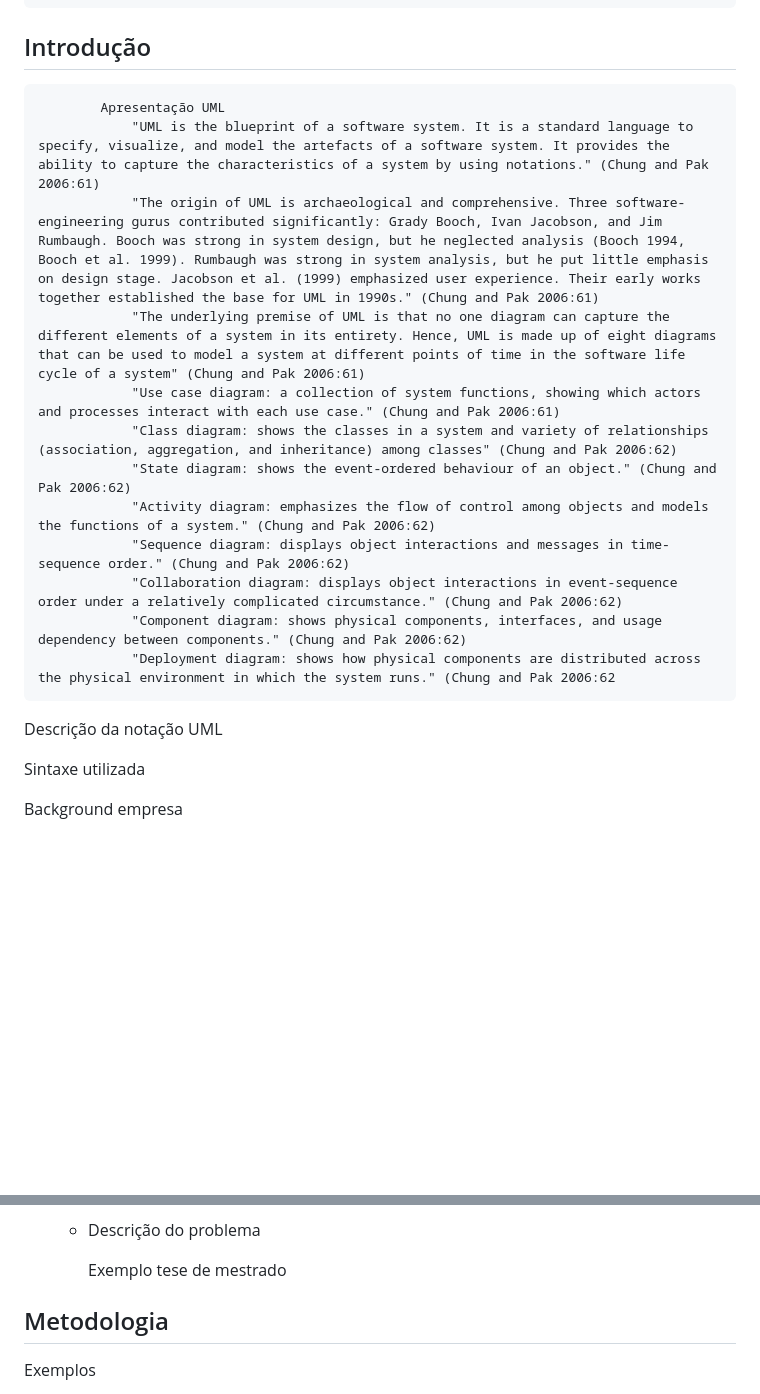
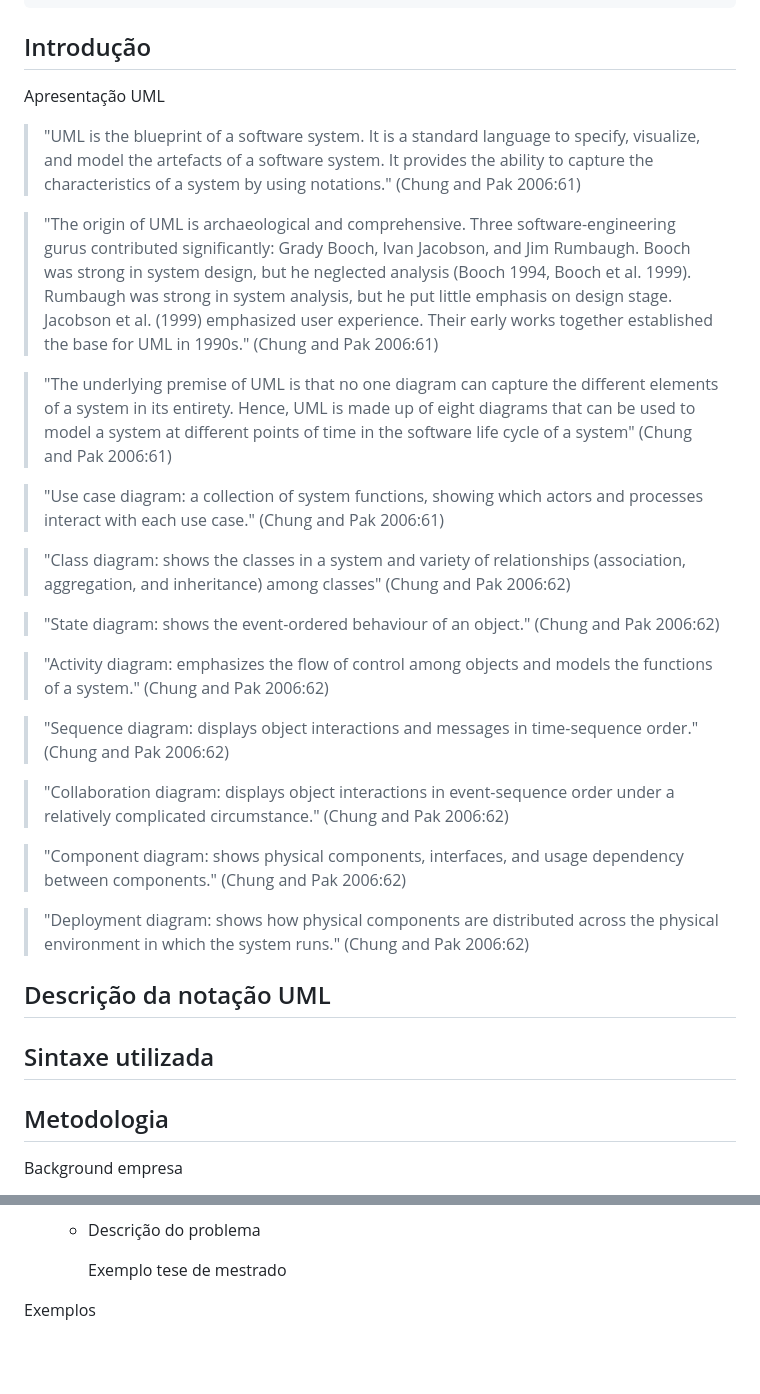
Before and after one commit to pesobreiro/analise_sistemas, a Markdown page: projeto/README.md, 2 parts joined by grey strips. GitHub-like rendering; blank space fills up the shorter version.

Commit message:
upd exemplos

````diff
--- a/projeto/README.md
+++ b/projeto/README.md
@@ -8,25 +8,35 @@
 ## Resumo
         Abstract
 ##    Introdução
-```
-        Apresentação UML
-            "UML is the blueprint of a software system. It is a standard language to specify, visualize, and model the artefacts of a software system. It provides the ability to capture the characteristics of a system by using notations." (Chung and Pak 2006:61)
-            "The origin of UML is archaeological and comprehensive. Three software-engineering gurus contributed significantly: Grady Booch, Ivan Jacobson, and Jim Rumbaugh. Booch was strong in system design, but he neglected analysis (Booch 1994, Booch et al. 1999). Rumbaugh was strong in system analysis, but he put little emphasis on design stage. Jacobson et al. (1999) emphasized user experience. Their early works together established the base for UML in 1990s." (Chung and Pak 2006:61)
-            "The underlying premise of UML is that no one diagram can capture the different elements of a system in its entirety. Hence, UML is made up of eight diagrams that can be used to model a system at different points of time in the software life cycle of a system" (Chung and Pak 2006:61)
-            "Use case diagram: a collection of system functions, showing which actors and processes interact with each use case." (Chung and Pak 2006:61)
-            "Class diagram: shows the classes in a system and variety of relationships (association, aggregation, and inheritance) among classes" (Chung and Pak 2006:62)
-            "State diagram: shows the event-ordered behaviour of an object." (Chung and Pak 2006:62)
-            "Activity diagram: emphasizes the flow of control among objects and models the functions of a system." (Chung and Pak 2006:62)
-            "Sequence diagram: displays object interactions and messages in time-sequence order." (Chung and Pak 2006:62)
-            "Collaboration diagram: displays object interactions in event-sequence order under a relatively complicated circumstance." (Chung and Pak 2006:62)
-            "Component diagram: shows physical components, interfaces, and usage dependency between components." (Chung and Pak 2006:62)
-            "Deployment diagram: shows how physical components are distributed across the physical environment in which the system runs." (Chung and Pak 2006:62
-```
+Apresentação UML
+>    "UML is the blueprint of a software system. It is a standard language to specify, visualize, and model the artefacts of a software system. It provides the ability to capture the characteristics of a system by using notations." (Chung and Pak 2006:61)
 
-Descrição da notação UML
+>    "The origin of UML is archaeological and comprehensive. Three software-engineering gurus contributed significantly: Grady Booch, Ivan Jacobson, and Jim Rumbaugh. Booch was strong in system design, but he neglected analysis (Booch 1994, Booch et al. 1999). Rumbaugh was strong in system analysis, but he put little emphasis on design stage. Jacobson et al. (1999) emphasized user experience. Their early works together established the base for UML in 1990s." (Chung and Pak 2006:61)
 
-Sintaxe utilizada
+>    "The underlying premise of UML is that no one diagram can capture the different elements of a system in its entirety. Hence, UML is made up of eight diagrams that can be used to model a system at different points of time in the software life cycle of a system" (Chung and Pak 2006:61)
 
+>    "Use case diagram: a collection of system functions, showing which actors and processes interact with each use case." (Chung and Pak 2006:61)
+
+>    "Class diagram: shows the classes in a system and variety of relationships (association, aggregation, and inheritance) among classes" (Chung and Pak 2006:62)
+
+>    "State diagram: shows the event-ordered behaviour of an object." (Chung and Pak 2006:62)
+
+>    "Activity diagram: emphasizes the flow of control among objects and models the functions of a system." (Chung and Pak 2006:62)
+
+>    "Sequence diagram: displays object interactions and messages in time-sequence order." (Chung and Pak 2006:62)
+
+>    "Collaboration diagram: displays object interactions in event-sequence order under a relatively complicated circumstance." (Chung and Pak 2006:62)
+
+>    "Component diagram: shows physical components, interfaces, and usage dependency between components." (Chung and Pak 2006:62)
+
+>    "Deployment diagram: shows how physical components are distributed across the physical environment in which the system runs." (Chung and Pak 2006:62)
+
+## Descrição da notação UML
+
+## Sintaxe utilizada
+
+
+##  Metodologia
 Background empresa
 
 *   Identificar o tipo de organização
@@ -41,7 +51,6 @@ Background empresa
         Exemplo
             tese de mestrado
 
-##  Metodologia
 
 Exemplos
 
````
